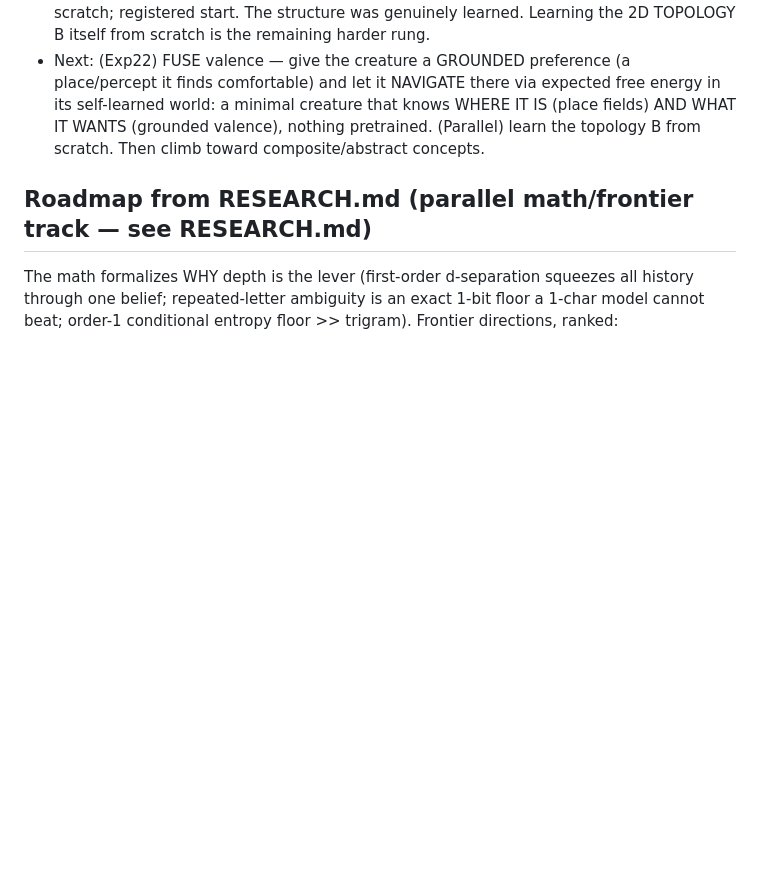
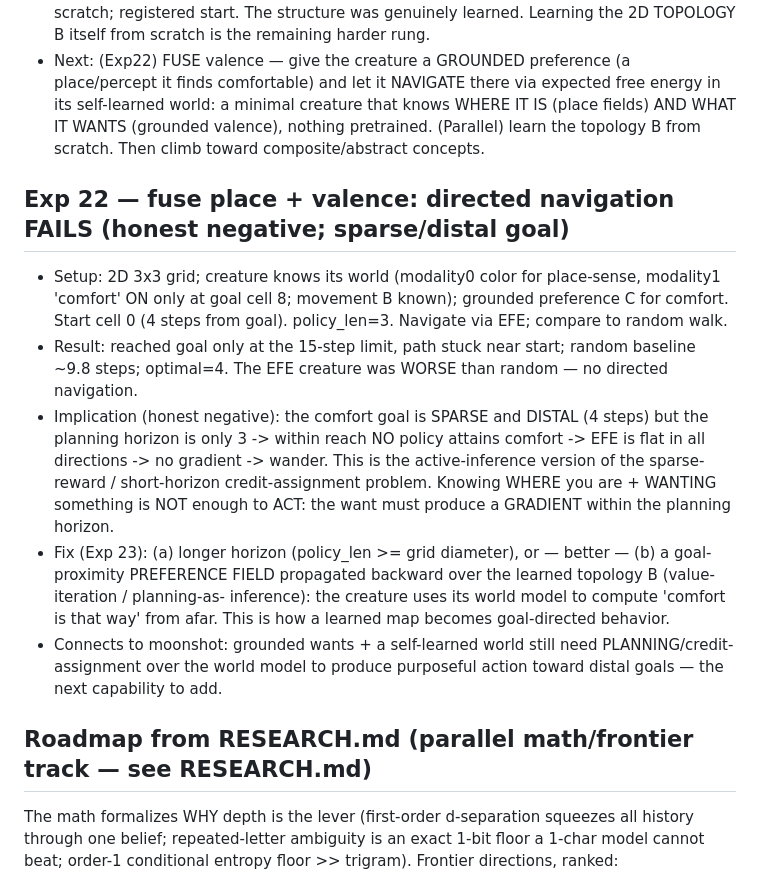
Before and after one commit to Mirrorad1/active_monkey, a Markdown page: EXPERIMENTS.md, the part around the change. Rendered like a GitHub page; blank space fills up the shorter version.

Commit message:
exp22: place+valence fusion fails to navigate — sparse/distal goal beyond planning horizon (no EFE gradient); needs planning over the learned map

```diff
--- a/EXPERIMENTS.md
+++ b/EXPERIMENTS.md
@@ -364,6 +364,24 @@ place fields). Keep affective loop (Exp14/15) as the valence substrate to fuse i
   creature that knows WHERE IT IS (place fields) AND WHAT IT WANTS (grounded valence), nothing
   pretrained. (Parallel) learn the topology B from scratch. Then climb toward composite/abstract concepts.
 
+## Exp 22 — fuse place + valence: directed navigation FAILS (honest negative; sparse/distal goal)
+- Setup: 2D 3x3 grid; creature knows its world (modality0 color for place-sense, modality1 'comfort'
+  ON only at goal cell 8; movement B known); grounded preference C for comfort. Start cell 0 (4 steps
+  from goal). policy_len=3. Navigate via EFE; compare to random walk.
+- Result: reached goal only at the 15-step limit, path stuck near start; random baseline ~9.8 steps;
+  optimal=4. The EFE creature was WORSE than random — no directed navigation.
+- Implication (honest negative): the comfort goal is SPARSE and DISTAL (4 steps) but the planning
+  horizon is only 3 -> within reach NO policy attains comfort -> EFE is flat in all directions -> no
+  gradient -> wander. This is the active-inference version of the sparse-reward / short-horizon
+  credit-assignment problem. Knowing WHERE you are + WANTING something is NOT enough to ACT: the want
+  must produce a GRADIENT within the planning horizon.
+- Fix (Exp 23): (a) longer horizon (policy_len >= grid diameter), or — better — (b) a goal-proximity
+  PREFERENCE FIELD propagated backward over the learned topology B (value-iteration / planning-as-
+  inference): the creature uses its world model to compute 'comfort is that way' from afar. This is how
+  a learned map becomes goal-directed behavior.
+- Connects to moonshot: grounded wants + a self-learned world still need PLANNING/credit-assignment over
+  the world model to produce purposeful action toward distal goals — the next capability to add.
+
 ## Roadmap from RESEARCH.md (parallel math/frontier track — see RESEARCH.md)
 The math formalizes WHY depth is the lever (first-order d-separation squeezes all history
 through one belief; repeated-letter ambiguity is an exact 1-bit floor a 1-char model cannot
```
